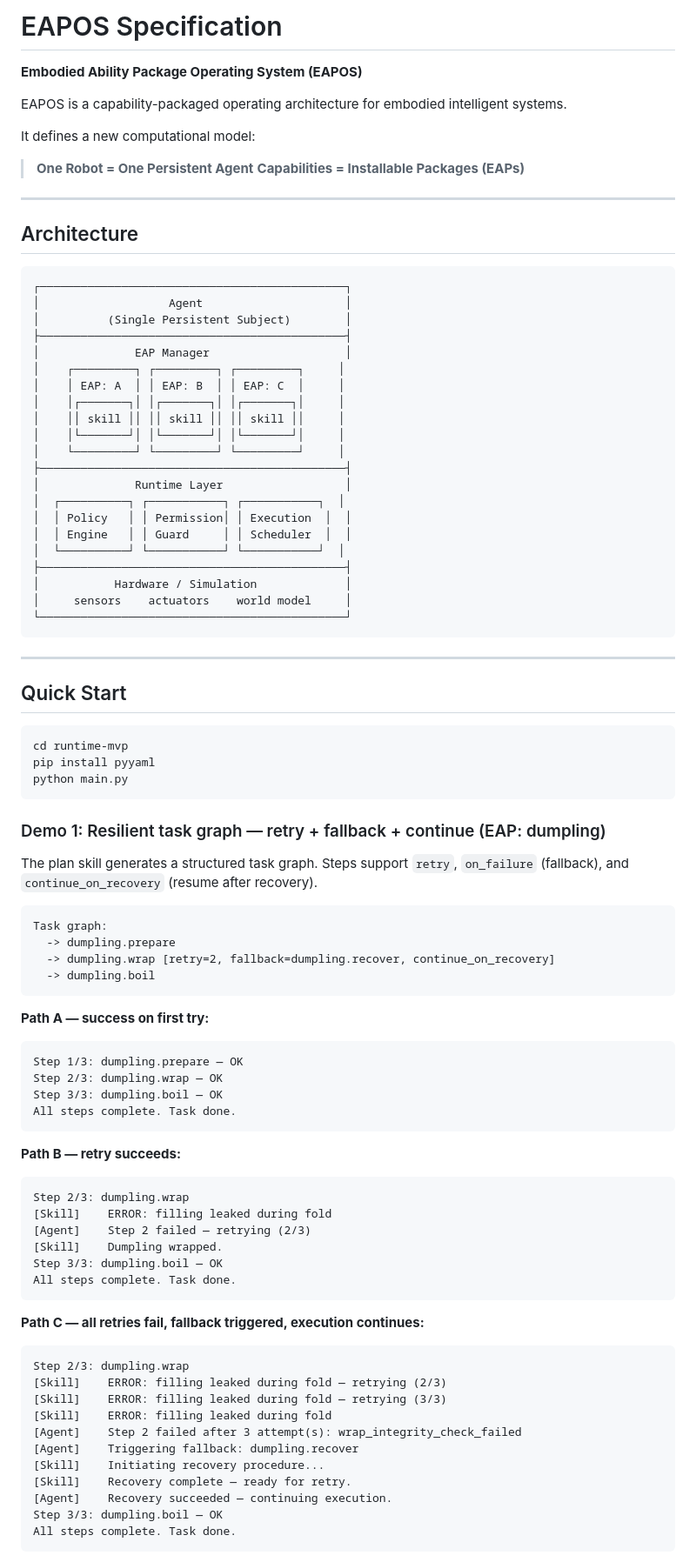
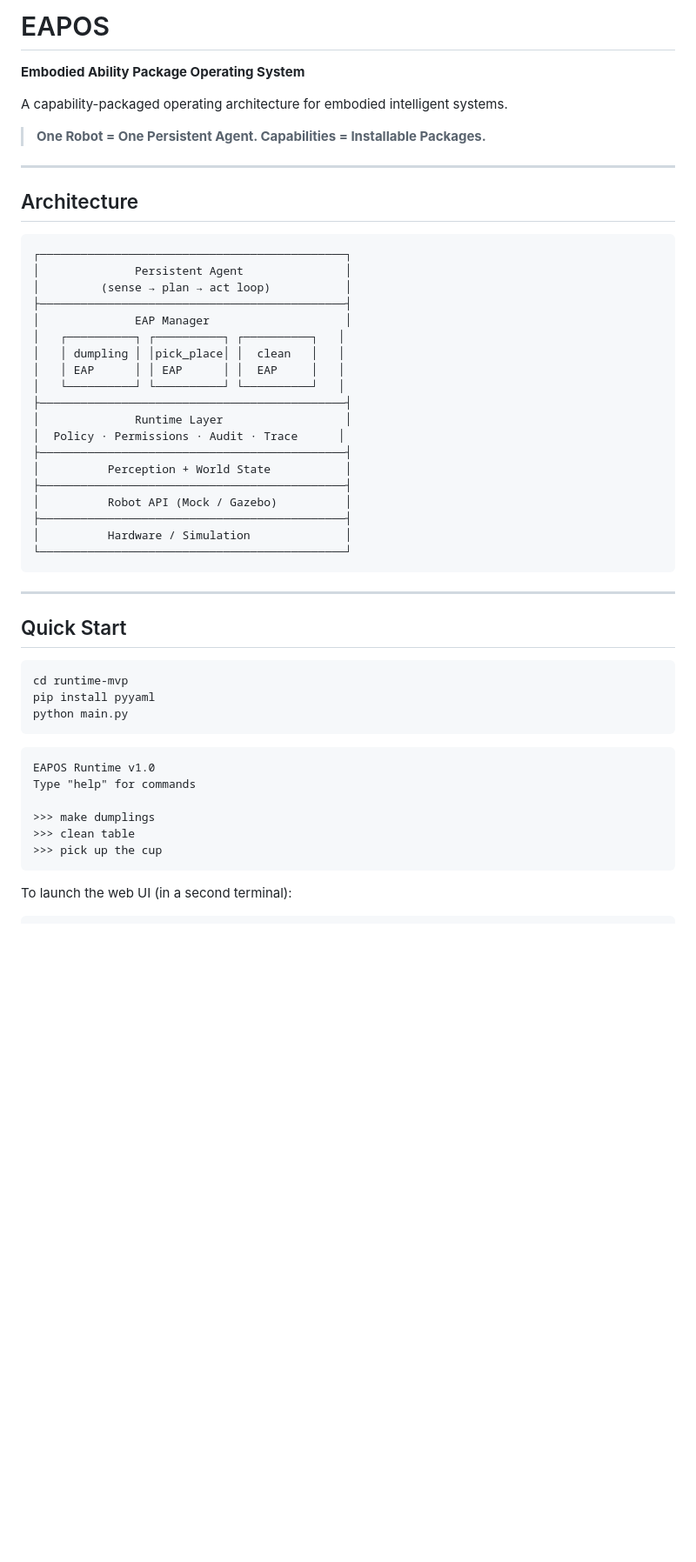
Before and after one commit to s20sc/aeros, a Markdown page: README.md, the part around one of its changes. Shown at 87% size. Drawn GitHub-style; blank space fills up the shorter version.

````diff
--- a/README.md
+++ b/README.md
@@ -1,13 +1,10 @@
-# EAPOS Specification
+# EAPOS
 
-**Embodied Ability Package Operating System (EAPOS)**
+**Embodied Ability Package Operating System**
 
-EAPOS is a capability-packaged operating architecture for embodied intelligent systems.
+A capability-packaged operating architecture for embodied intelligent systems.
 
-It defines a new computational model:
-
-> **One Robot = One Persistent Agent**
-> **Capabilities = Installable Packages (EAPs)**
+> **One Robot = One Persistent Agent. Capabilities = Installable Packages.**
 
 ---
 
@@ -15,25 +12,23 @@ It defines a new computational model:
 
 ```
 ┌─────────────────────────────────────────────┐
-│                   Agent                     │
-│          (Single Persistent Subject)        │
+│              Persistent Agent               │
+│         (sense → plan → act loop)           │
 ├─────────────────────────────────────────────┤
 │              EAP Manager                    │
-│    ┌─────────┐ ┌─────────┐ ┌─────────┐     │
-│    │ EAP: A  │ │ EAP: B  │ │ EAP: C  │     │
-│    │┌───────┐│ │┌───────┐│ │┌───────┐│     │
-│    ││ skill ││ ││ skill ││ ││ skill ││     │
-│    │└───────┘│ │└───────┘│ │└───────┘│     │
-│    └─────────┘ └─────────┘ └─────────┘     │
+│   ┌──────────┐ ┌──────────┐ ┌──────────┐   │
+│   │ dumpling │ │pick_place│ │  clean   │   │
+│   │ EAP      │ │ EAP      │ │  EAP     │   │
+│   └──────────┘ └──────────┘ └──────────┘   │
 ├─────────────────────────────────────────────┤
 │              Runtime Layer                  │
-│  ┌──────────┐ ┌───────────┐ ┌───────────┐  │
-│  │ Policy   │ │ Permission│ │ Execution  │  │
-│  │ Engine   │ │ Guard     │ │ Scheduler  │  │
-│  └──────────┘ └───────────┘ └───────────┘  │
+│  Policy ∙ Permissions ∙ Audit ∙ Trace      │
 ├─────────────────────────────────────────────┤
-│           Hardware / Simulation             │
-│     sensors    actuators    world model     │
+│          Perception + World State           │
+├─────────────────────────────────────────────┤
+│          Robot API (Mock / Gazebo)          │
+├─────────────────────────────────────────────┤
+│          Hardware / Simulation              │
 └─────────────────────────────────────────────┘
 ```
 
@@ -47,50 +42,14 @@ pip install pyyaml
 python main.py
 ```
 
-### Demo 1: Resilient task graph — retry + fallback + continue (EAP: dumpling)
+```
+EAPOS Runtime v1.0
+Type "help" for commands
 
-The plan skill generates a structured task graph. Steps support `retry`, `on_failure` (fallback), and `continue_on_recovery` (resume after recovery).
-
-```
-Task graph:
-  -> dumpling.prepare
-  -> dumpling.wrap [retry=2, fallback=dumpling.recover, continue_on_recovery]
-  -> dumpling.boil
+>>> make dumplings
+>>> clean table
+>>> pick up the cup
 ```
 
-**Path A — success on first try:**
+To launch the web UI (in a second terminal):
 
-```
-Step 1/3: dumpling.prepare — OK
-Step 2/3: dumpling.wrap — OK
-Step 3/3: dumpling.boil — OK
-All steps complete. Task done.
-```
-
-**Path B — retry succeeds:**
-
-```
-Step 2/3: dumpling.wrap
-[Skill]    ERROR: filling leaked during fold
-[Agent]    Step 2 failed — retrying (2/3)
-[Skill]    Dumpling wrapped.
-Step 3/3: dumpling.boil — OK
-All steps complete. Task done.
-```
-
-**Path C — all retries fail, fallback triggered, execution continues:**
-
-```
-Step 2/3: dumpling.wrap
-[Skill]    ERROR: filling leaked during fold — retrying (2/3)
-[Skill]    ERROR: filling leaked during fold — retrying (3/3)
-[Skill]    ERROR: filling leaked during fold
-[Agent]    Step 2 failed after 3 attempt(s): wrap_integrity_check_failed
-[Agent]    Triggering fallback: dumpling.recover
-[Skill]    Initiating recovery procedure...
-[Skill]    Recovery complete — ready for retry.
-[Agent]    Recovery succeeded — continuing execution.
-Step 3/3: dumpling.boil — OK
-All steps complete. Task done.
-```
-
````
Also changed, not shown: other parts of README.md (+143 -185 lines).
